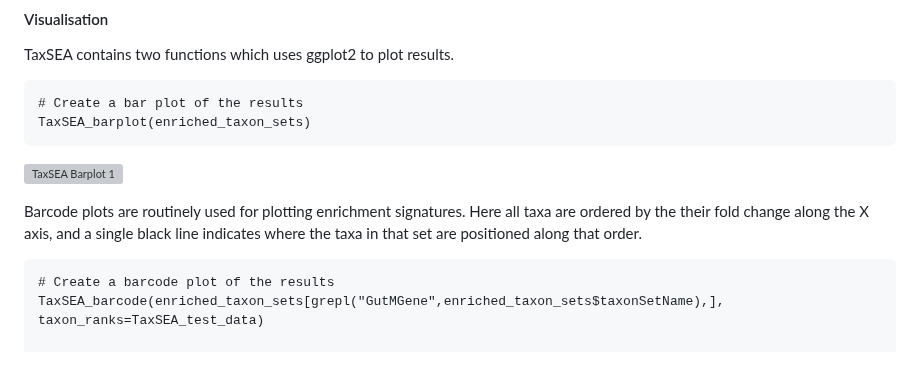
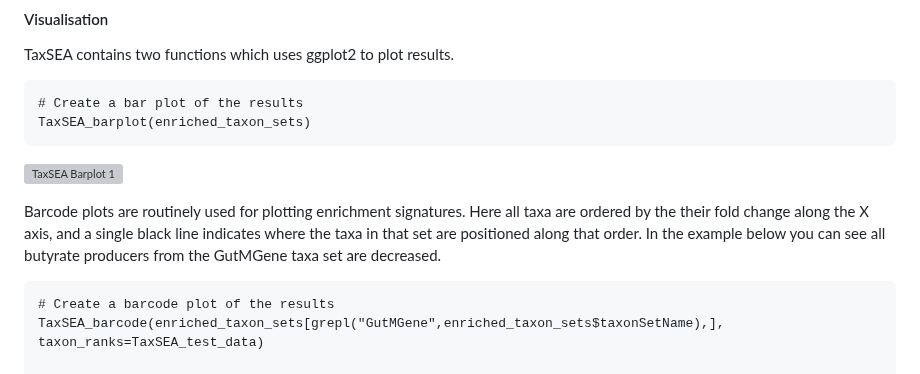
Before and after one commit to feargalr/TaxSEA, a Markdown page: README.md, the part around the change. Rendered like a GitHub page; grey boxes are pictures that could not be loaded.

````diff
--- a/README.md
+++ b/README.md
@@ -66,7 +66,7 @@ TaxSEA_barplot(enriched_taxon_sets)
 ```
 ![TaxSEA Barplot 1](https://user-images.githubusercontent.com/7561275/228441264-f233b7ac-6030-4208-a48a-a43a92163b33.png)
 
-Barcode plots are routinely used for plotting enrichment signatures. Here all taxa are ordered by the their fold change along the X axis, and a single black line indicates where the taxa in that set are positioned along that order.
+Barcode plots are routinely used for plotting enrichment signatures. Here all taxa are ordered by the their fold change along the X axis, and a single black line indicates where the taxa in that set are positioned along that order. In the example below you can see all butyrate producers from the GutMGene taxa set are decreased.
 ```{r example}
 # Create a barcode plot of the results
 TaxSEA_barcode(enriched_taxon_sets[grepl("GutMGene",enriched_taxon_sets$taxonSetName),], taxon_ranks=TaxSEA_test_data)
````
